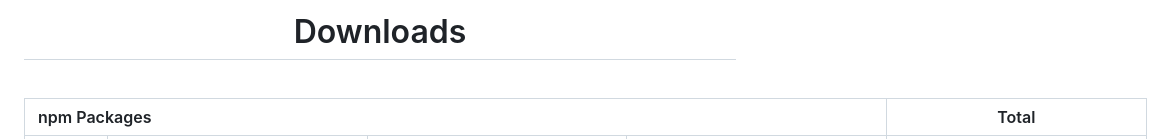
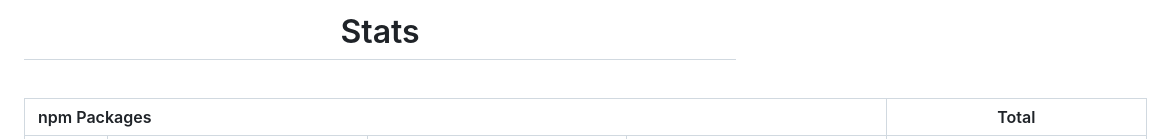
Before and after one commit to chiefmikey/stats, a Markdown page: README.md, the part around the change. Drawn GitHub-style.

```diff
--- a/README.md
+++ b/README.md
@@ -1,5 +1,5 @@
 <!DOCTYPE html>
-<h1 align="center">Downloads</h1>
+<h1 align="center">Stats</h1>
 <br />
 <table align="center">
   <thead>
```
